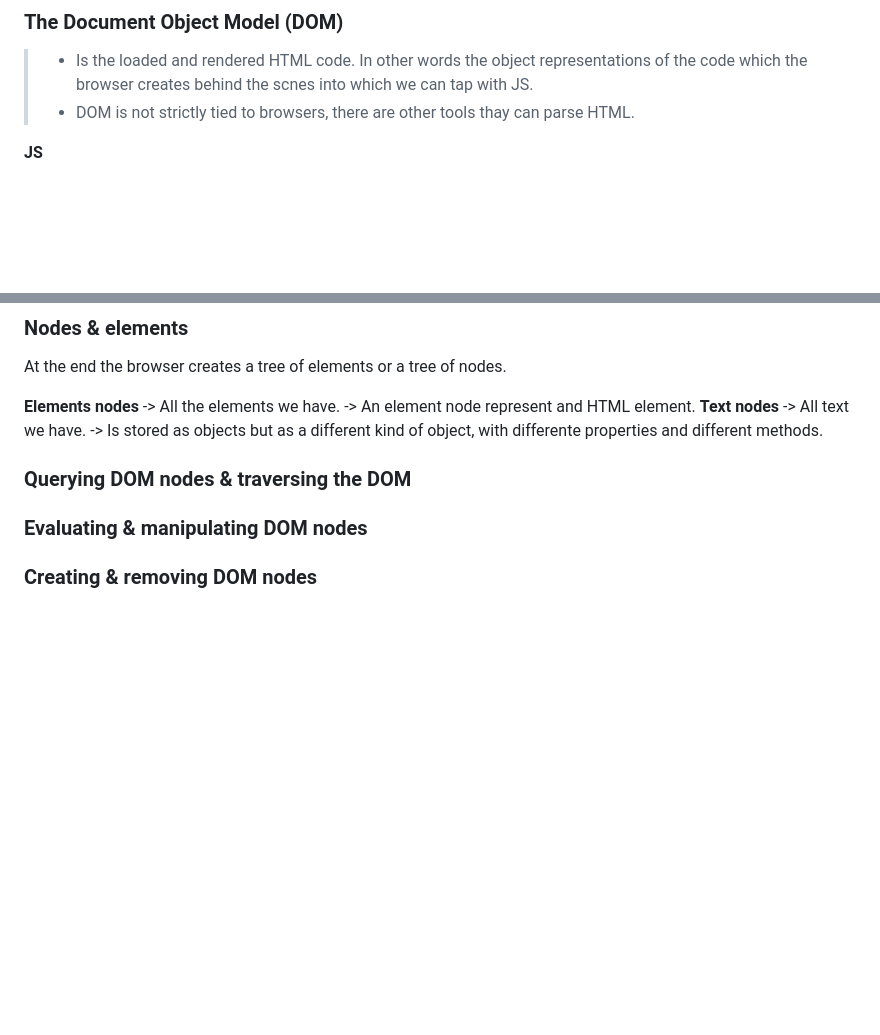
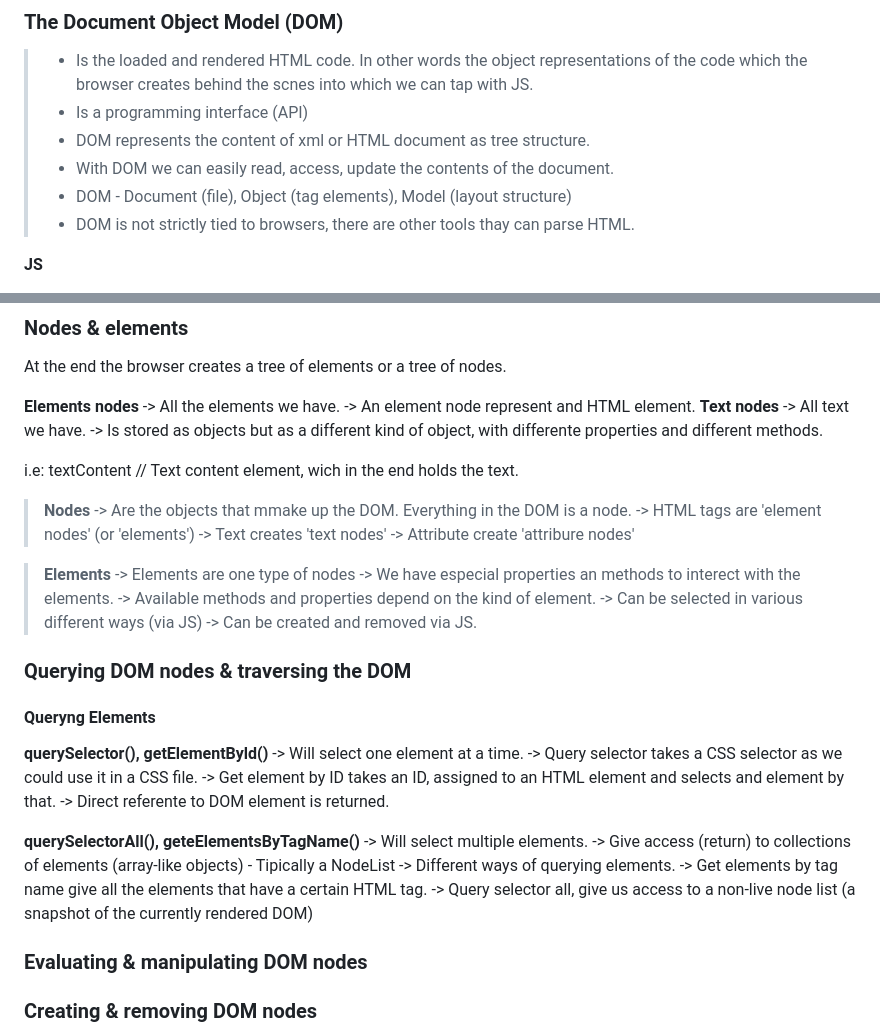
Before and after one commit to melodiaz23/learning-js, a Markdown page: README.md, 2 parts joined by grey strips. Rendered like a GitHub page; blank space fills up the shorter version.

Commit message:
DOM nodes & elements

```diff
--- a/README.md
+++ b/README.md
@@ -648,6 +648,10 @@ ___
 ### The Document Object Model (DOM)
 
 > * Is the loaded and rendered HTML code. In other words the object representations of the code which the browser creates behind the scnes into which we can tap with JS.
+> * Is a programming interface (API)
+> * DOM represents the content of xml or HTML document as tree structure.
+> * With DOM we can easily read, access, update the contents of the document.
+> * DOM - Document (file), Object (tag elements), Model (layout structure)
 > * DOM is not strictly tied to browsers, there are other tools thay can parse HTML.
 
 
@@ -697,7 +701,39 @@ At the end the browser creates a tree of elements or a tree of nodes.
 **Text nodes** ->  All text we have.
 -> Is stored as objects but as a different kind of object, with differente properties and different methods.
 
+i.e:
+    textContent // Text content element, wich in the end holds the text.
+
+> **Nodes**
+-> Are the objects that mmake up the DOM. Everything in the DOM is a node.
+-> HTML tags are 'element nodes' (or 'elements')
+-> Text creates 'text nodes'
+-> Attribute create 'attribure nodes'
+
+> **Elements**
+-> Elements are one type of nodes
+-> We have especial properties an methods to interect with the elements.
+-> Available methods and properties depend on the kind of element.
+-> Can be selected in various different ways (via JS)
+-> Can be created and removed via JS.
+
 ### Querying DOM nodes & traversing the DOM
+
+#### Queryng Elements
+
+**querySelector(), getElementByld()**
+-> Will select one element at a time.
+-> Query selector takes a CSS selector as we could use it in a CSS file.
+-> Get element by ID takes an ID, assigned to an HTML element and selects and element by that.
+-> Direct referente to DOM element is returned.
+
+**querySelectorAll(), geteElementsByTagName()**
+-> Will select multiple elements.
+-> Give access (return) to collections of elements (array-like objects) - Tipically a NodeList
+-> Different ways of querying elements.
+-> Get elements by tag name give all the elements that have a certain HTML tag.
+-> Query selector all, give us access to a non-live node list (a snapshot of the currently rendered DOM)
+
 
 ### Evaluating & manipulating DOM nodes
 
```
